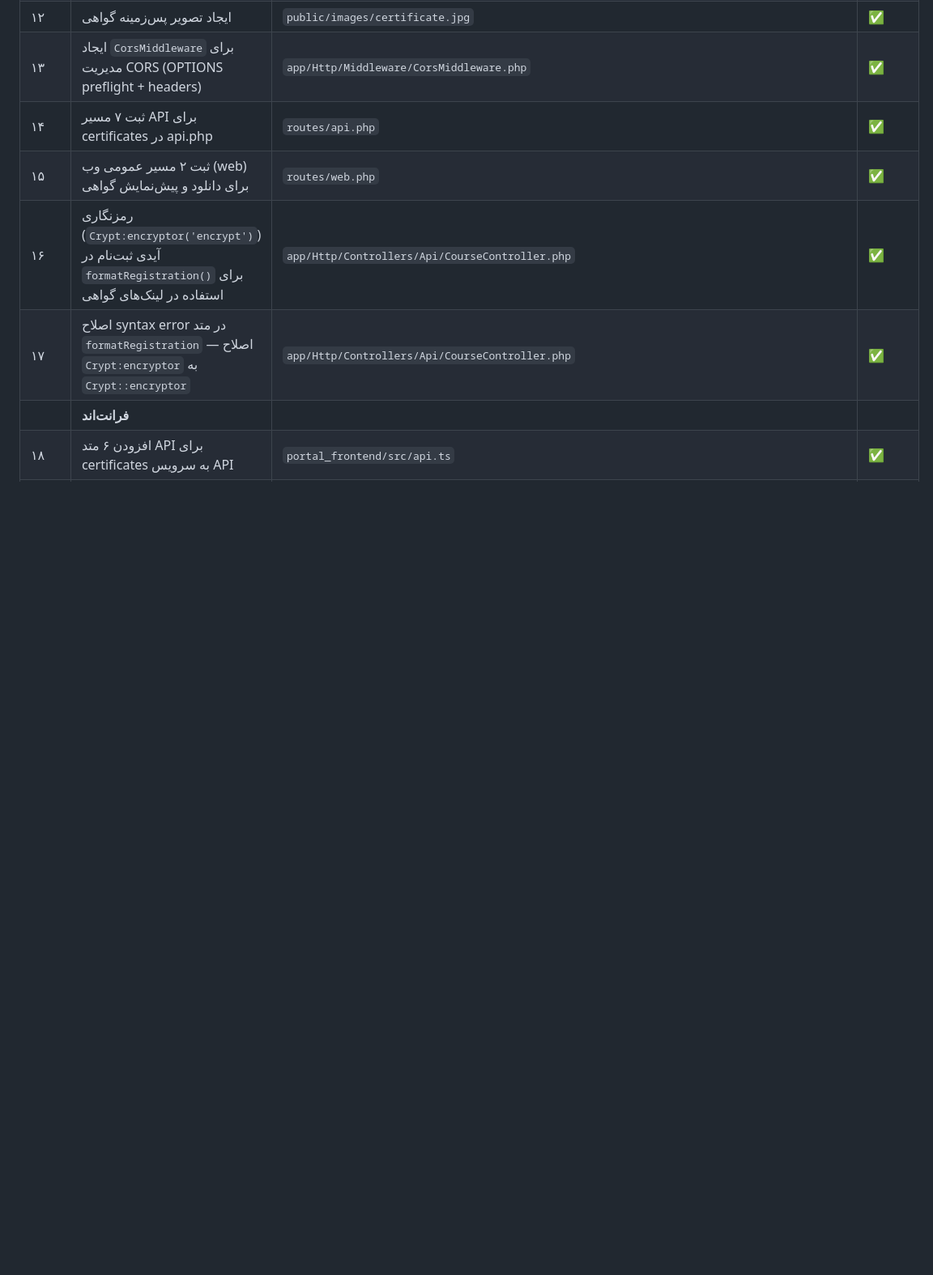
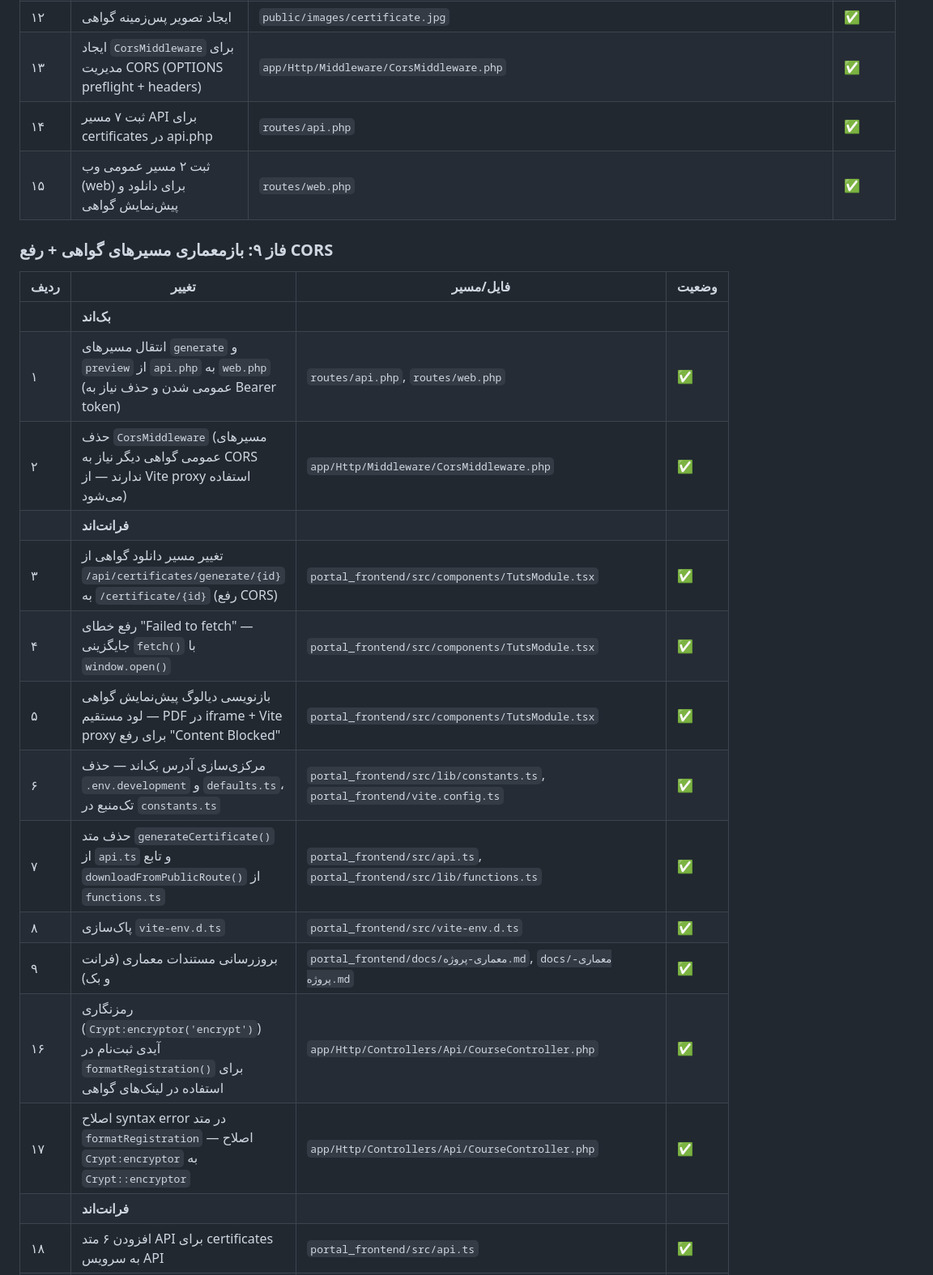
Before and after one commit to navidvakili/yazdrud_backend, a Markdown page: docs/معماری-پروژه.md, the part around one of its changes. Shown at 81% size. Rendered like a GitHub page; blank space fills up the shorter version.

Commit message:
docs: update architecture documentation for phase 9 changes
- Add فاز ۹ section covering route moves, decrypt additions, and frontend changes
- Remove generate/preview rows from API routes table
- Add note explaining these routes moved to web.php
- Bump version to 2.5.0

```diff
--- a/docs/معماری-پروژه.md
+++ b/docs/معماری-پروژه.md
@@ -709,6 +711,22 @@ roles(username, role)
 | ۱۳ | ایجاد `CorsMiddleware` برای مدیریت CORS (OPTIONS preflight + headers) | `app/Http/Middleware/CorsMiddleware.php` | ✅ |
 | ۱۴ | ثبت ۷ مسیر API برای certificates در api.php | `routes/api.php` | ✅ |
 | ۱۵ | ثبت ۲ مسیر عمومی وب (web) برای دانلود و پیش‌نمایش گواهی | `routes/web.php` | ✅ |
+
+### فاز ۹: بازمعماری مسیرهای گواهی + رفع CORS
+
+| ردیف | تغییر | فایل/مسیر | وضعیت |
+|------|-------|-----------|-------|
+| | **بک‌اند** | | |
+| ۱ | انتقال مسیرهای `generate` و `preview` از `api.php` به `web.php` (عمومی شدن و حذف نیاز به Bearer token) | `routes/api.php`, `routes/web.php` | ✅ |
+| ۲ | حذف `CorsMiddleware` (مسیرهای عمومی گواهی دیگر نیاز به CORS ندارند — از Vite proxy استفاده می‌شود) | `app/Http/Middleware/CorsMiddleware.php` | ✅ |
+| | **فرانت‌اند** | | |
+| ۳ | تغییر مسیر دانلود گواهی از `/api/certificates/generate/{id}` به `/certificate/{id}` (رفع CORS) | `portal_frontend/src/components/TutsModule.tsx` | ✅ |
+| ۴ | رفع خطای "Failed to fetch" — جایگزینی `fetch()` با `window.open()` | `portal_frontend/src/components/TutsModule.tsx` | ✅ |
+| ۵ | بازنویسی دیالوگ پیش‌نمایش گواهی — لود مستقیم PDF در iframe + Vite proxy برای رفع "Content Blocked" | `portal_frontend/src/components/TutsModule.tsx` | ✅ |
+| ۶ | مرکزی‌سازی آدرس بک‌اند — حذف `.env.development` و `defaults.ts`، تک‌منبع در `constants.ts` | `portal_frontend/src/lib/constants.ts`, `portal_frontend/vite.config.ts` | ✅ |
+| ۷ | حذف متد `generateCertificate()` از `api.ts` و تابع `downloadFromPublicRoute()` از `functions.ts` | `portal_frontend/src/api.ts`, `portal_frontend/src/lib/functions.ts` | ✅ |
+| ۸ | پاک‌سازی `vite-env.d.ts` | `portal_frontend/src/vite-env.d.ts` | ✅ |
+| ۹ | بروزرسانی مستندات معماری (فرانت و بک) | `portal_frontend/docs/معماری-پروژه.md`, `docs/معماری-پروژه.md` | ✅ |
 | ۱۶ | رمزنگاری (`Crypt:encryptor('encrypt')`) آیدی ثبت‌نام در `formatRegistration()` برای استفاده در لینک‌های گواهی | `app/Http/Controllers/Api/CourseController.php` | ✅ |
 | ۱۷ | اصلاح syntax error در متد `formatRegistration` — اصلاح `Crypt:encryptor` به `Crypt::encryptor` | `app/Http/Controllers/Api/CourseController.php` | ✅ |
 | | **فرانت‌اند** | | |
```
Also changed, not shown: other parts of docs/معماری-پروژه.md (+5 -3 lines).
